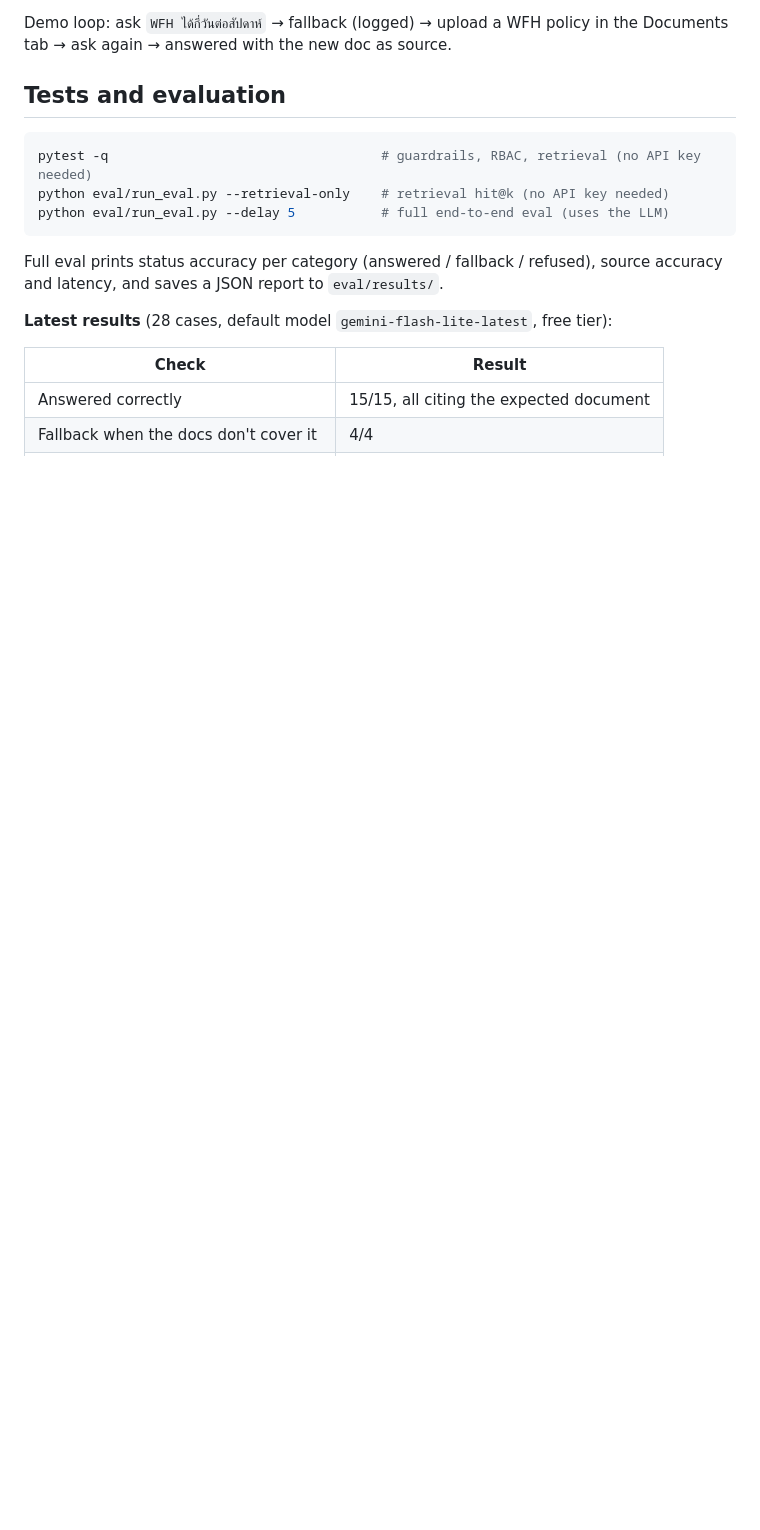
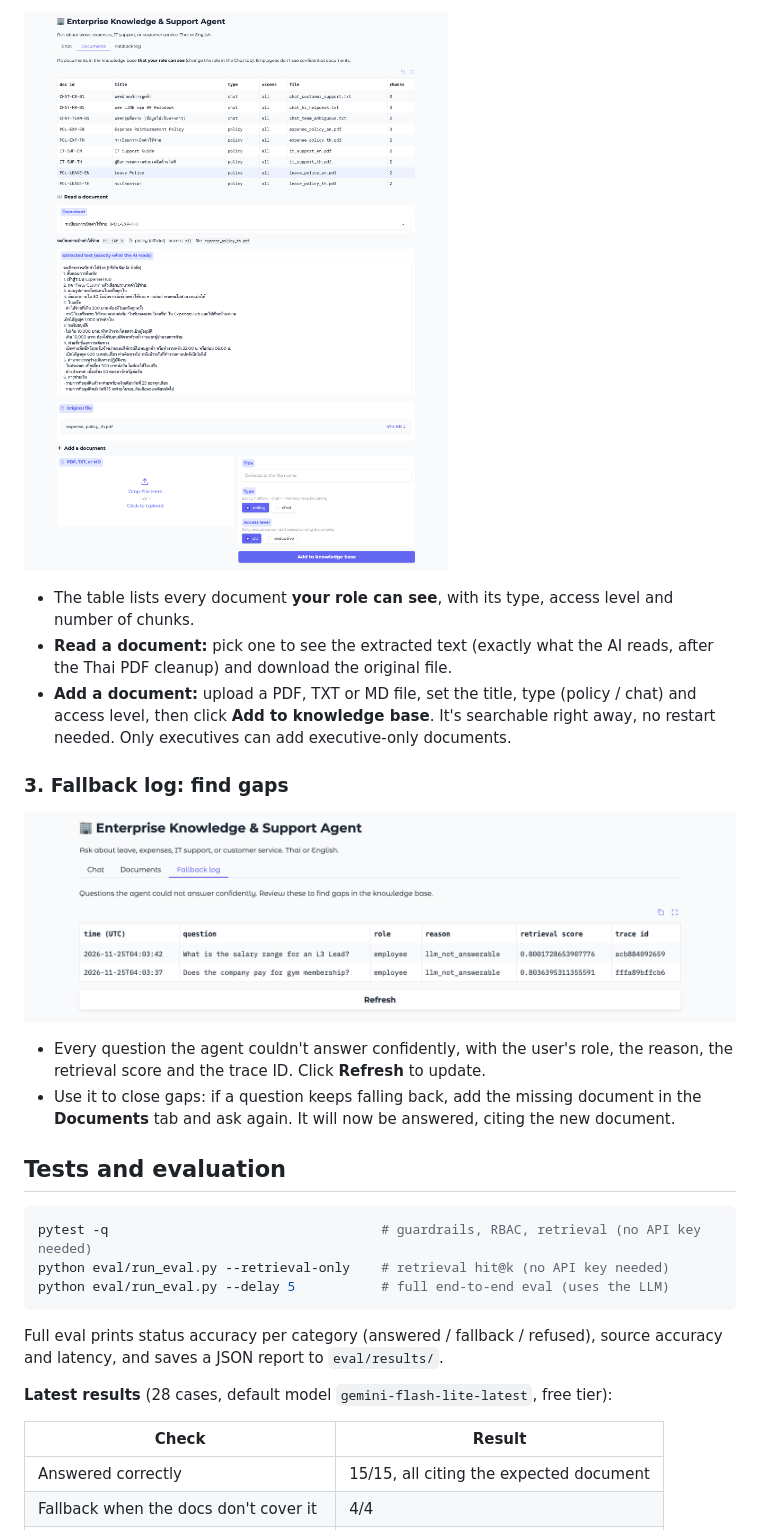
Before and after one commit to haritsirithep/enterprise-knowledge-agent, a Markdown page: README.md, the part around one of its changes. Drawn GitHub-style; pictures changed too: docs/images/screenshot-documents.png (added), docs/images/screenshot-fallback-log.png (added); blank space fills up the shorter version.

Commit message:
README: add web app screenshots and a how-to for each tab

```diff
--- a/README.md
+++ b/README.md
@@ -95,5 +112,16 @@ Other tabs:
 
-Demo loop: ask `WFH ได้กี่วันต่อสัปดาห์` → fallback (logged) → upload a WFH policy in the Documents tab → ask again → answered with the new doc as source.
+![Documents tab: document list, extracted text, and upload form](docs/images/screenshot-documents.png)
+
+- The table lists every document **your role can see**, with its type, access level and number of chunks.
+- **Read a document:** pick one to see the extracted text (exactly what the AI reads, after the Thai PDF cleanup) and download the original file.
+- **Add a document:** upload a PDF, TXT or MD file, set the title, type (policy / chat) and access level, then click **Add to knowledge base**. It's searchable right away, no restart needed. Only executives can add executive-only documents.
+
+### 3. Fallback log: find gaps
+
+![Fallback log tab: questions the agent couldn't answer](docs/images/screenshot-fallback-log.png)
+
+- Every question the agent couldn't answer confidently, with the user's role, the reason, the retrieval score and the trace ID. Click **Refresh** to update.
+- Use it to close gaps: if a question keeps falling back, add the missing document in the **Documents** tab and ask again. It will now be answered, citing the new document.
 
 ## Tests and evaluation
 
```
Also changed, not shown: other parts of README.md (+23 -6 lines), docs/images/screenshot-chat.png (added).
